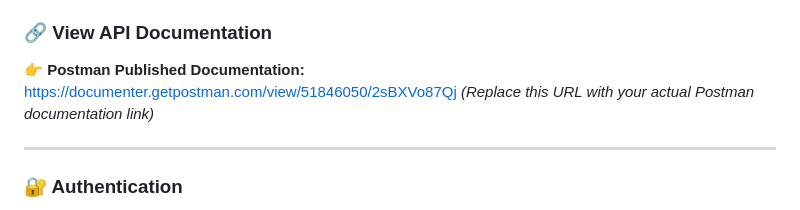
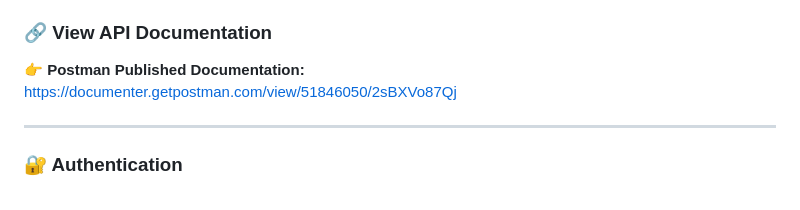
Before and after one commit to Parth10Empiric/Library_Manageent_System, a Markdown page: README.md, the part around the change. Drawn GitHub-style.

Commit message:
Update README to remove placeholder URL
Removed placeholder text for Postman documentation link.

```diff
--- a/README.md
+++ b/README.md
@@ -146,7 +146,6 @@ The complete API documentation is created and published using **Postman**, makin
 ### 🔗 View API Documentation
 👉 **Postman Published Documentation:**
 https://documenter.getpostman.com/view/51846050/2sBXVo87Qj
-*(Replace this URL with your actual Postman documentation link)*
 
 ---
 
```
